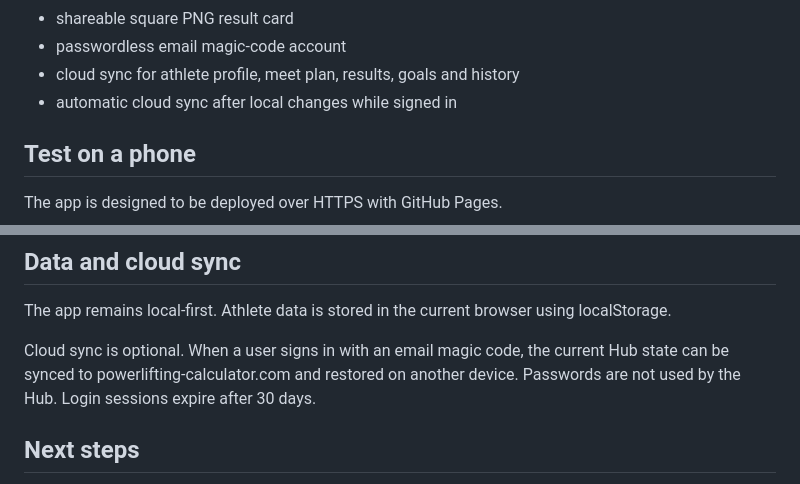
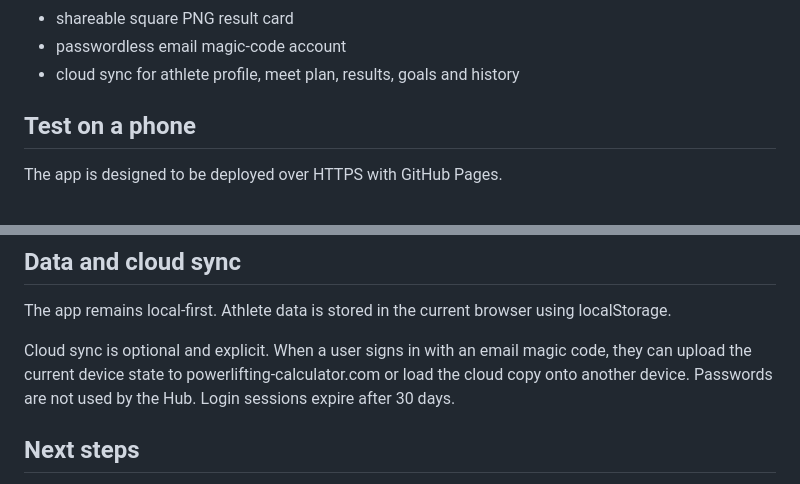
Before and after one commit to joeart84/powerlifting-performance-hub, a Markdown page: README.md, 2 parts joined by grey strips. GitHub-like rendering.

Commit message:
docs: clarify explicit local-first cloud sync

```diff
--- a/README.md
+++ b/README.md
@@ -35,7 +35,6 @@ Current prototype includes:
 - shareable square PNG result card
 - passwordless email magic-code account
 - cloud sync for athlete profile, meet plan, results, goals and history
-- automatic cloud sync after local changes while signed in
 
 ## Test on a phone
 
@@ -57,7 +56,7 @@ Open the test URL, tap **Share**, then **Add to Home Screen**.
 
 The app remains local-first. Athlete data is stored in the current browser using localStorage.
 
-Cloud sync is optional. When a user signs in with an email magic code, the current Hub state can be synced to powerlifting-calculator.com and restored on another device. Passwords are not used by the Hub. Login sessions expire after 30 days.
+Cloud sync is optional and explicit. When a user signs in with an email magic code, they can upload the current device state to powerlifting-calculator.com or load the cloud copy onto another device. Passwords are not used by the Hub. Login sessions expire after 30 days.
 
 ## Next steps
 
```
